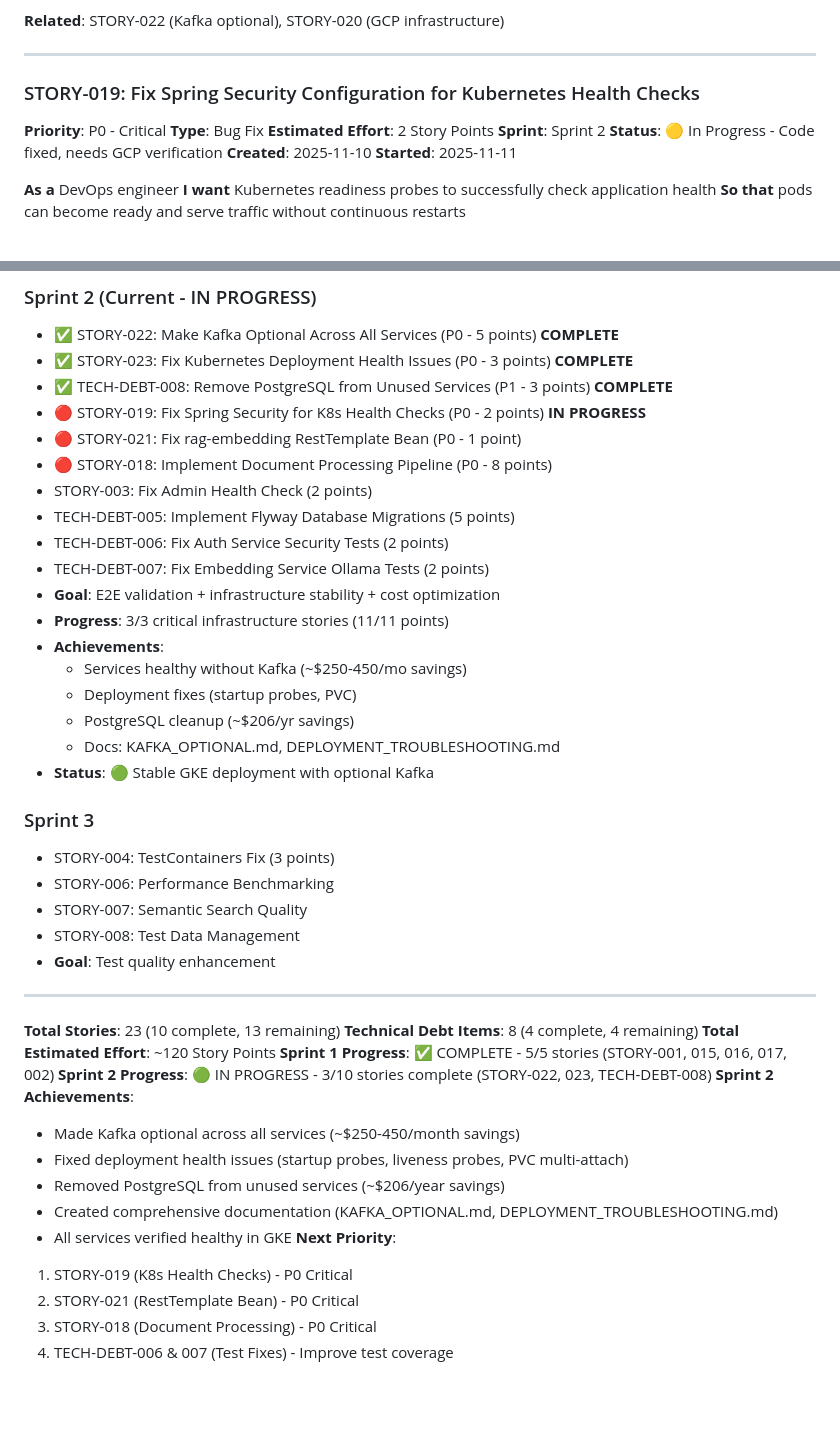
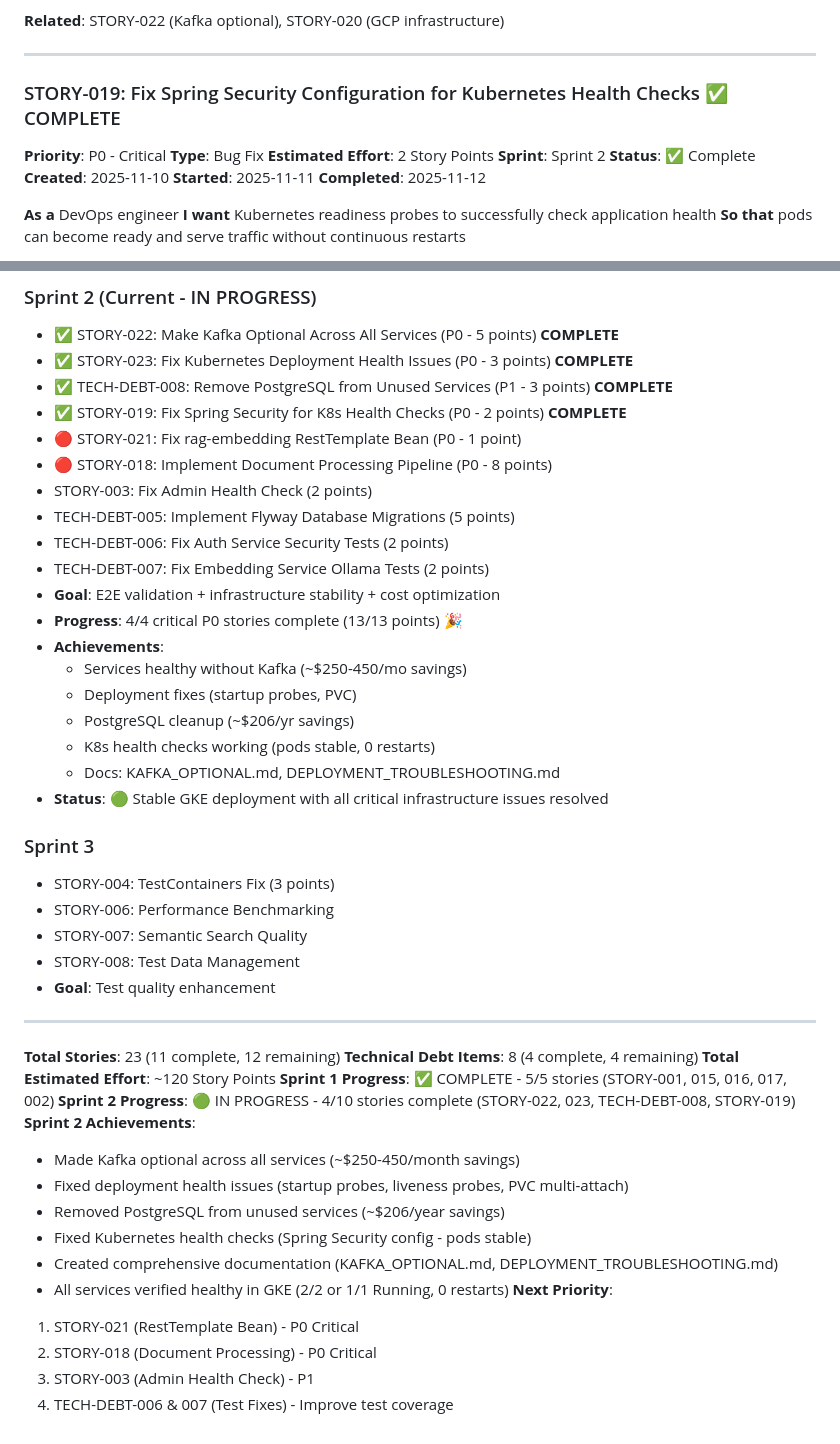
Before and after one commit to texican/RAG, a Markdown page: BACKLOG.md, 2 parts joined by grey strips. Rendered like a GitHub page; blank space fills up the shorter version.

```diff
--- a/BACKLOG.md
+++ b/BACKLOG.md
@@ -201,14 +201,15 @@ kubectl get pods -n rag-system
 
 ---
 
-### STORY-019: Fix Spring Security Configuration for Kubernetes Health Checks
+### STORY-019: Fix Spring Security Configuration for Kubernetes Health Checks ✅ COMPLETE
 **Priority**: P0 - Critical
 **Type**: Bug Fix
 **Estimated Effort**: 2 Story Points
 **Sprint**: Sprint 2
-**Status**: 🟡 In Progress - Code fixed, needs GCP verification
+**Status**: ✅ Complete
 **Created**: 2025-11-10
 **Started**: 2025-11-11
+**Completed**: 2025-11-12
 
 **As a** DevOps engineer
 **I want** Kubernetes readiness probes to successfully check application health
@@ -1903,7 +1931,7 @@ Pre-existing issues: 6 tests (not related to PostgreSQL removal)
 - ✅ STORY-022: Make Kafka Optional Across All Services (P0 - 5 points) **COMPLETE**
 - ✅ STORY-023: Fix Kubernetes Deployment Health Issues (P0 - 3 points) **COMPLETE**
 - ✅ TECH-DEBT-008: Remove PostgreSQL from Unused Services (P1 - 3 points) **COMPLETE**
-- 🔴 STORY-019: Fix Spring Security for K8s Health Checks (P0 - 2 points) **IN PROGRESS**
+- ✅ STORY-019: Fix Spring Security for K8s Health Checks (P0 - 2 points) **COMPLETE**
 - 🔴 STORY-021: Fix rag-embedding RestTemplate Bean (P0 - 1 point)
 - 🔴 STORY-018: Implement Document Processing Pipeline (P0 - 8 points)
 - STORY-003: Fix Admin Health Check (2 points)
@@ -1911,13 +1939,14 @@ Pre-existing issues: 6 tests (not related to PostgreSQL removal)
 - TECH-DEBT-006: Fix Auth Service Security Tests (2 points)
 - TECH-DEBT-007: Fix Embedding Service Ollama Tests (2 points)
 - **Goal**: E2E validation + infrastructure stability + cost optimization
-- **Progress**: 3/3 critical infrastructure stories (11/11 points)
+- **Progress**: 4/4 critical P0 stories complete (13/13 points) 🎉
 - **Achievements**:
   - Services healthy without Kafka (~$250-450/mo savings)
   - Deployment fixes (startup probes, PVC)
   - PostgreSQL cleanup (~$206/yr savings)
+  - K8s health checks working (pods stable, 0 restarts)
   - Docs: KAFKA_OPTIONAL.md, DEPLOYMENT_TROUBLESHOOTING.md
-- **Status**: 🟢 Stable GKE deployment with optional Kafka
+- **Status**: 🟢 Stable GKE deployment with all critical infrastructure issues resolved
 
 ### Sprint 3
 - STORY-004: TestContainers Fix (3 points)
@@ -1928,19 +1957,20 @@ Pre-existing issues: 6 tests (not related to PostgreSQL removal)
 
 ---
 
-**Total Stories**: 23 (10 complete, 13 remaining)
+**Total Stories**: 23 (11 complete, 12 remaining)
 **Technical Debt Items**: 8 (4 complete, 4 remaining)
 **Total Estimated Effort**: ~120 Story Points
 **Sprint 1 Progress**: ✅ COMPLETE - 5/5 stories (STORY-001, 015, 016, 017, 002)
-**Sprint 2 Progress**: 🟢 IN PROGRESS - 3/10 stories complete (STORY-022, 023, TECH-DEBT-008)
+**Sprint 2 Progress**: 🟢 IN PROGRESS - 4/10 stories complete (STORY-022, 023, TECH-DEBT-008, STORY-019)
 **Sprint 2 Achievements**:
   - Made Kafka optional across all services (~$250-450/month savings)
   - Fixed deployment health issues (startup probes, liveness probes, PVC multi-attach)
   - Removed PostgreSQL from unused services (~$206/year savings)
+  - Fixed Kubernetes health checks (Spring Security config - pods stable)
   - Created comprehensive documentation (KAFKA_OPTIONAL.md, DEPLOYMENT_TROUBLESHOOTING.md)
-  - All services verified healthy in GKE
+  - All services verified healthy in GKE (2/2 or 1/1 Running, 0 restarts)
 **Next Priority**:
-  1. STORY-019 (K8s Health Checks) - P0 Critical
-  2. STORY-021 (RestTemplate Bean) - P0 Critical
-  3. STORY-018 (Document Processing) - P0 Critical
+  1. STORY-021 (RestTemplate Bean) - P0 Critical
+  2. STORY-018 (Document Processing) - P0 Critical
+  3. STORY-003 (Admin Health Check) - P1
   4. TECH-DEBT-006 & 007 (Test Fixes) - Improve test coverage
```
Also changed, not shown: other parts of BACKLOG.md (+51 -24 lines).
